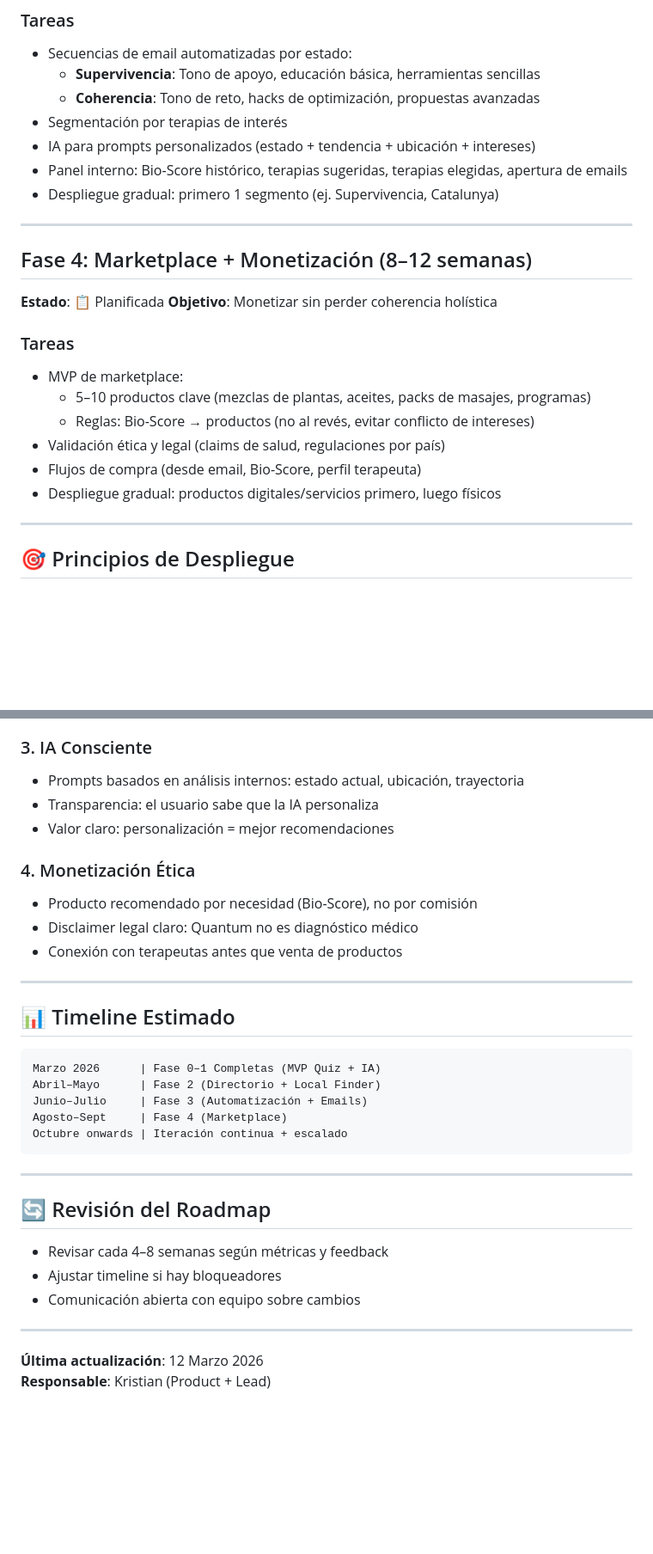
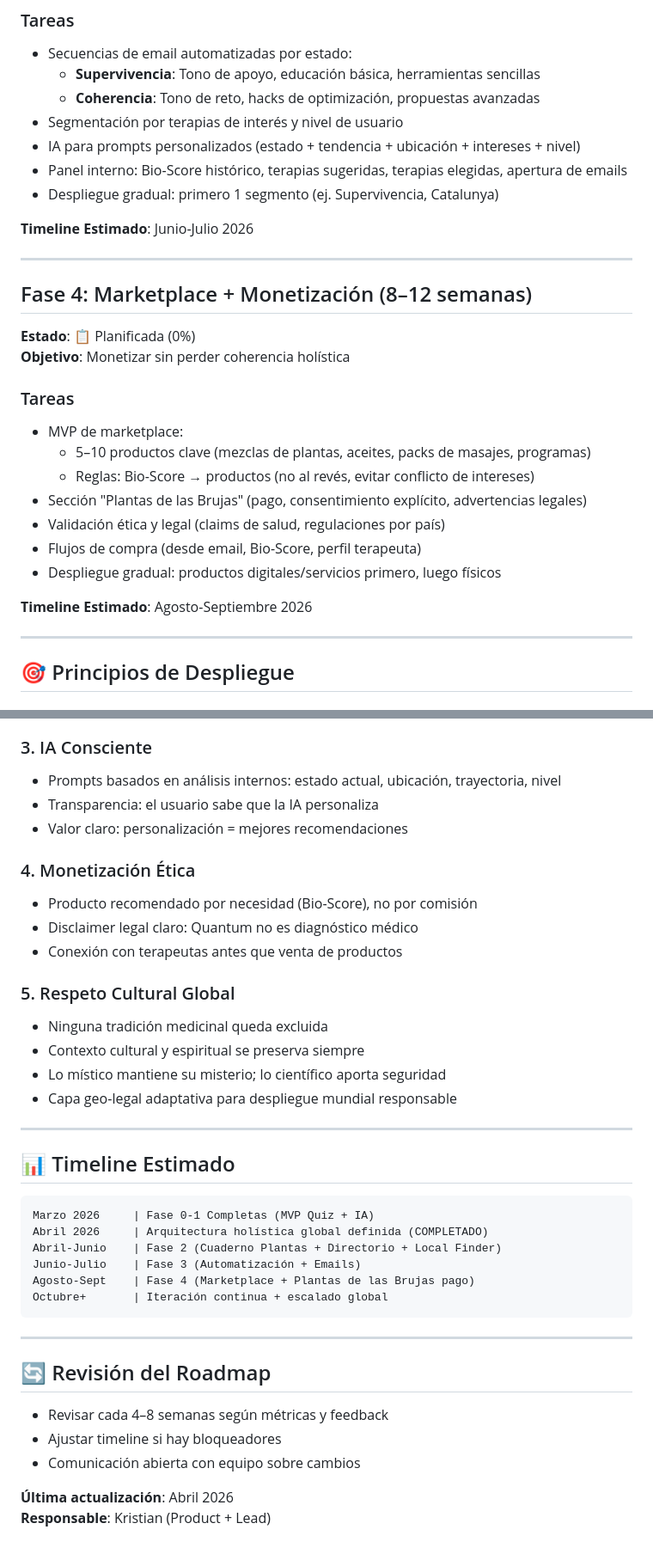
Before and after one commit to Kristian82-40/quantum-vitae-km0, a Markdown page: ROADMAP.md, 2 parts joined by grey strips. Shown at 86% size. GitHub-like rendering; blank space fills up the shorter version.

````diff
--- a/ROADMAP.md
+++ b/ROADMAP.md
@@ -68,24 +88,29 @@ Cada fase enfatiza: **estabilidad > velocidad**, **datos zero-party**, **consent
 - Secuencias de email automatizadas por estado:
   - **Supervivencia**: Tono de apoyo, educación básica, herramientas sencillas
   - **Coherencia**: Tono de reto, hacks de optimización, propuestas avanzadas
-- Segmentación por terapias de interés
-- IA para prompts personalizados (estado + tendencia + ubicación + intereses)
+- Segmentación por terapias de interés y nivel de usuario
+- IA para prompts personalizados (estado + tendencia + ubicación + intereses + nivel)
 - Panel interno: Bio-Score histórico, terapias sugeridas, terapias elegidas, apertura de emails
 - Despliegue gradual: primero 1 segmento (ej. Supervivencia, Catalunya)
+
+**Timeline Estimado**: Junio-Julio 2026
 
 ---
 
 ## Fase 4: Marketplace + Monetización (8–12 semanas)
-**Estado**: 📋 Planificada
+**Estado**: 📋 Planificada (0%)
 **Objetivo**: Monetizar sin perder coherencia holística
 
 ### Tareas
 - MVP de marketplace:
   - 5–10 productos clave (mezclas de plantas, aceites, packs de masajes, programas)
   - Reglas: Bio-Score → productos (no al revés, evitar conflicto de intereses)
+- Sección "Plantas de las Brujas" (pago, consentimiento explícito, advertencias legales)
 - Validación ética y legal (claims de salud, regulaciones por país)
 - Flujos de compra (desde email, Bio-Score, perfil terapeuta)
 - Despliegue gradual: productos digitales/servicios primero, luego físicos
+
+**Timeline Estimado**: Agosto-Septiembre 2026
 
 ---
 
@@ -102,35 +127,41 @@ Cada fase enfatiza: **estabilidad > velocidad**, **datos zero-party**, **consent
 - Texto claro: "Por qué necesitamos esto y qué ganas"
 
 ### 3. IA Consciente
-- Prompts basados en análisis internos: estado actual, ubicación, trayectoria
+- Prompts basados en análisis internos: estado actual, ubicación, trayectoria, nivel
 - Transparencia: el usuario sabe que la IA personaliza
-- Valor claro: personalización = mejor recomendaciones
+- Valor claro: personalización = mejores recomendaciones
 
 ### 4. Monetización Ética
 - Producto recomendado por necesidad (Bio-Score), no por comisión
 - Disclaimer legal claro: Quantum no es diagnóstico médico
 - Conexión con terapeutas antes que venta de productos
 
+### 5. Respeto Cultural Global
+- Ninguna tradición medicinal queda excluida
+- Contexto cultural y espiritual se preserva siempre
+- Lo místico mantiene su misterio; lo científico aporta seguridad
+- Capa geo-legal adaptativa para despliegue mundial responsable
+
 ---
 
 ## 📊 Timeline Estimado
 
 ```
-Marzo 2026      | Fase 0–1 Completas (MVP Quiz + IA)
-Abril–Mayo      | Fase 2 (Directorio + Local Finder)
-Junio–Julio     | Fase 3 (Automatización + Emails)
-Agosto–Sept     | Fase 4 (Marketplace)
-Octubre onwards | Iteración continua + escalado
+Marzo 2026     | Fase 0-1 Completas (MVP Quiz + IA)
+Abril 2026     | Arquitectura holística global definida (COMPLETADO)
+Abril-Junio    | Fase 2 (Cuaderno Plantas + Directorio + Local Finder)
+Junio-Julio    | Fase 3 (Automatización + Emails)
+Agosto-Sept    | Fase 4 (Marketplace + Plantas de las Brujas pago)
+Octubre+       | Iteración continua + escalado global
 ```
 
 ---
 
 ## 🔄 Revisión del Roadmap
+
 - Revisar cada 4–8 semanas según métricas y feedback
 - Ajustar timeline si hay bloqueadores
 - Comunicación abierta con equipo sobre cambios
 
----
-
-**Última actualización**: 12 Marzo 2026
+**Última actualización**: Abril 2026
 **Responsable**: Kristian (Product + Lead)
````
Also changed, not shown: other parts of ROADMAP.md (+38 -18 lines).
